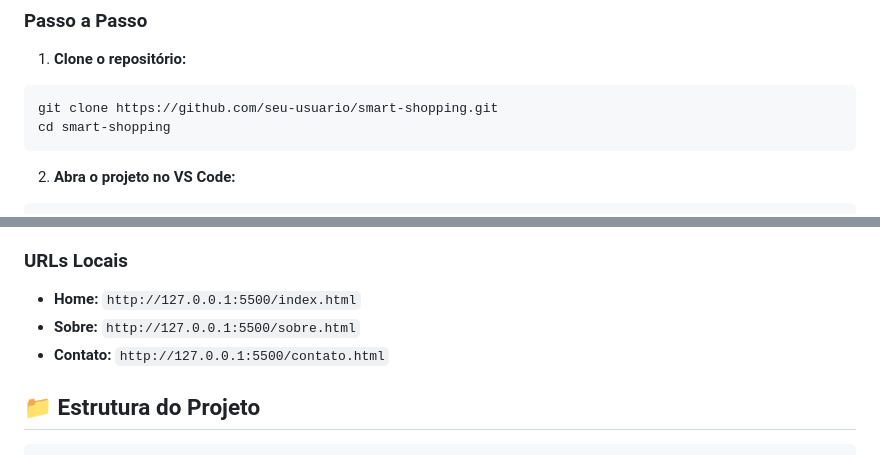
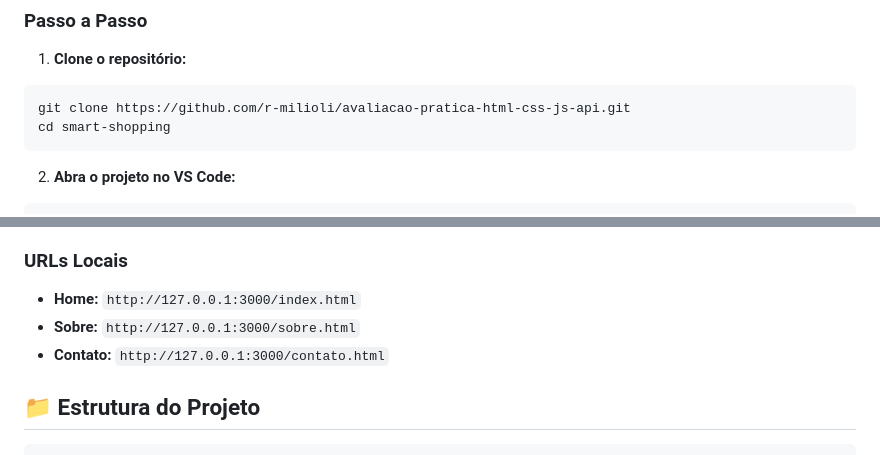
Before and after one commit to r-milioli/avaliacao-pratica-html-css-js-api, a Markdown page: README.md, 2 parts joined by grey strips. Rendered like a GitHub page.

Commit message:
Update READMEAtualização readme.md

````diff
--- a/README.md
+++ b/README.md
@@ -109,7 +109,7 @@ async function buscarCEP(cep) {
 
 1. **Clone o repositório:**
 ```bash
-git clone https://github.com/seu-usuario/smart-shopping.git
+git clone https://github.com/r-milioli/avaliacao-pratica-html-css-js-api.git
 cd smart-shopping
 ```
 
@@ -130,9 +130,9 @@ code .
 - O site abrirá automaticamente no navegador
 
 ### URLs Locais
-- **Home:** `http://127.0.0.1:5500/index.html`
-- **Sobre:** `http://127.0.0.1:5500/sobre.html`
-- **Contato:** `http://127.0.0.1:5500/contato.html`
+- **Home:** `http://127.0.0.1:3000/index.html`
+- **Sobre:** `http://127.0.0.1:3000/sobre.html`
+- **Contato:** `http://127.0.0.1:3000/contato.html`
 
 ## 📁 Estrutura do Projeto
 
````
